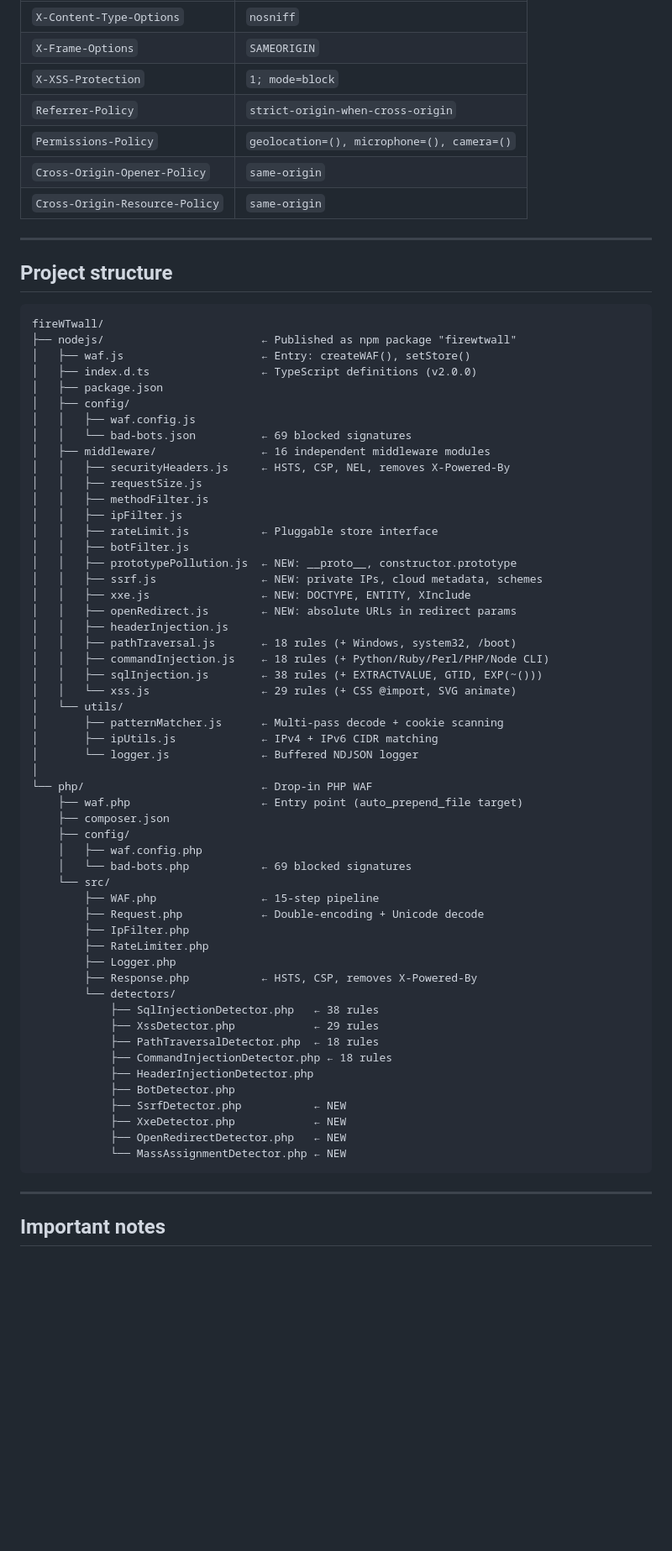
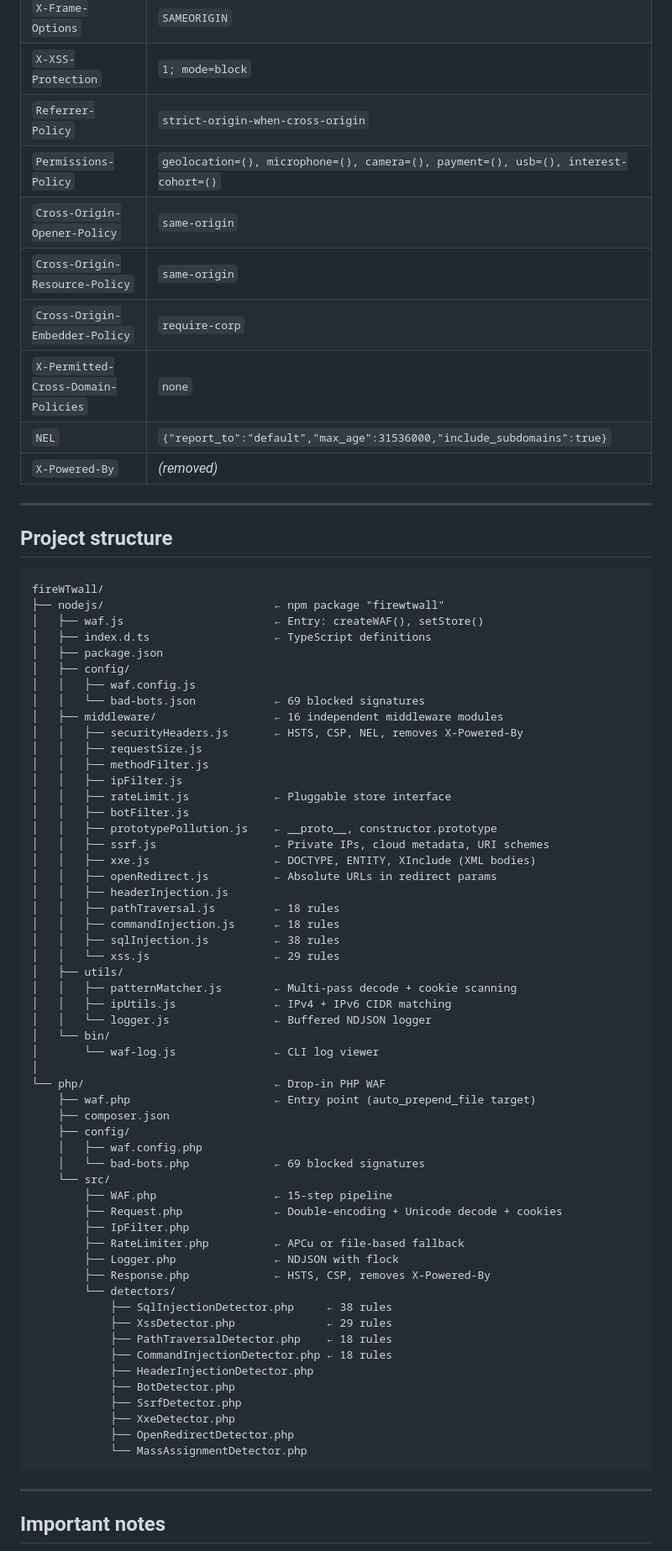
Before and after one commit to saarors/fireWTwall, a Markdown page: README.md, the part around one of its changes. Shown at 84% size. GitHub-like rendering; blank space fills up the shorter version.

````diff
--- a/README.md
+++ b/README.md
@@ -358,9 +487,13 @@ Every blocked request appends one NDJSON line to the log file:
 | `X-Frame-Options` | `SAMEORIGIN` |
 | `X-XSS-Protection` | `1; mode=block` |
 | `Referrer-Policy` | `strict-origin-when-cross-origin` |
-| `Permissions-Policy` | `geolocation=(), microphone=(), camera=()` |
+| `Permissions-Policy` | `geolocation=(), microphone=(), camera=(), payment=(), usb=(), interest-cohort=()` |
 | `Cross-Origin-Opener-Policy` | `same-origin` |
 | `Cross-Origin-Resource-Policy` | `same-origin` |
+| `Cross-Origin-Embedder-Policy` | `require-corp` |
+| `X-Permitted-Cross-Domain-Policies` | `none` |
+| `NEL` | `{"report_to":"default","max_age":31536000,"include_subdomains":true}` |
+| `X-Powered-By` | *(removed)* |
 
 ---
 
@@ -368,58 +501,60 @@ Every blocked request appends one NDJSON line to the log file:
 
 ```
 fireWTwall/
-├── nodejs/                        ← Published as npm package "firewtwall"
-│   ├── waf.js                     ← Entry: createWAF(), setStore()
-│   ├── index.d.ts                 ← TypeScript definitions (v2.0.0)
+├── nodejs/                          ← npm package "firewtwall"
+│   ├── waf.js                       ← Entry: createWAF(), setStore()
+│   ├── index.d.ts                   ← TypeScript definitions
 │   ├── package.json
 │   ├── config/
 │   │   ├── waf.config.js
-│   │   └── bad-bots.json          ← 69 blocked signatures
-│   ├── middleware/                ← 16 independent middleware modules
-│   │   ├── securityHeaders.js     ← HSTS, CSP, NEL, removes X-Powered-By
+│   │   └── bad-bots.json            ← 69 blocked signatures
+│   ├── middleware/                  ← 16 independent middleware modules
+│   │   ├── securityHeaders.js       ← HSTS, CSP, NEL, removes X-Powered-By
 │   │   ├── requestSize.js
 │   │   ├── methodFilter.js
 │   │   ├── ipFilter.js
-│   │   ├── rateLimit.js           ← Pluggable store interface
+│   │   ├── rateLimit.js             ← Pluggable store interface
 │   │   ├── botFilter.js
-│   │   ├── prototypePollution.js  ← NEW: __proto__, constructor.prototype
-│   │   ├── ssrf.js                ← NEW: private IPs, cloud metadata, schemes
-│   │   ├── xxe.js                 ← NEW: DOCTYPE, ENTITY, XInclude
-│   │   ├── openRedirect.js        ← NEW: absolute URLs in redirect params
+│   │   ├── prototypePollution.js    ← __proto__, constructor.prototype
+│   │   ├── ssrf.js                  ← Private IPs, cloud metadata, URI schemes
+│   │   ├── xxe.js                   ← DOCTYPE, ENTITY, XInclude (XML bodies)
+│   │   ├── openRedirect.js          ← Absolute URLs in redirect params
 │   │   ├── headerInjection.js
-│   │   ├── pathTraversal.js       ← 18 rules (+ Windows, system32, /boot)
-│   │   ├── commandInjection.js    ← 18 rules (+ Python/Ruby/Perl/PHP/Node CLI)
-│   │   ├── sqlInjection.js        ← 38 rules (+ EXTRACTVALUE, GTID, EXP(~()))
-│   │   └── xss.js                 ← 29 rules (+ CSS @import, SVG animate)
-│   └── utils/
-│       ├── patternMatcher.js      ← Multi-pass decode + cookie scanning
-│       ├── ipUtils.js             ← IPv4 + IPv6 CIDR matching
-│       └── logger.js              ← Buffered NDJSON logger
+│   │   ├── pathTraversal.js         ← 18 rules
+│   │   ├── commandInjection.js      ← 18 rules
+│   │   ├── sqlInjection.js          ← 38 rules
+│   │   └── xss.js                   ← 29 rules
+│   ├── utils/
+│   │   ├── patternMatcher.js        ← Multi-pass decode + cookie scanning
+│   │   ├── ipUtils.js               ← IPv4 + IPv6 CIDR matching
+│   │   └── logger.js                ← Buffered NDJSON logger
+│   └── bin/
+│       └── waf-log.js               ← CLI log viewer
 │
-└── php/                           ← Drop-in PHP WAF
-    ├── waf.php                    ← Entry point (auto_prepend_file target)
+└── php/                             ← Drop-in PHP WAF
+    ├── waf.php                      ← Entry point (auto_prepend_file target)
     ├── composer.json
     ├── config/
     │   ├── waf.config.php
-    │   └── bad-bots.php           ← 69 blocked signatures
+    │   └── bad-bots.php             ← 69 blocked signatures
     └── src/
-        ├── WAF.php                ← 15-step pipeline
-        ├── Request.php            ← Double-encoding + Unicode decode
+        ├── WAF.php                  ← 15-step pipeline
+        ├── Request.php              ← Double-encoding + Unicode decode + cookies
         ├── IpFilter.php
-        ├── RateLimiter.php
-        ├── Logger.php
-        ├── Response.php           ← HSTS, CSP, removes X-Powered-By
+        ├── RateLimiter.php          ← APCu or file-based fallback
+        ├── Logger.php               ← NDJSON with flock
+        ├── Response.php             ← HSTS, CSP, removes X-Powered-By
         └── detectors/
-            ├── SqlInjectionDetector.php   ← 38 rules
-            ├── XssDetector.php            ← 29 rules
-            ├── PathTraversalDetector.php  ← 18 rules
+            ├── SqlInjectionDetector.php     ← 38 rules
+            ├── XssDetector.php              ← 29 rules
+            ├── PathTraversalDetector.php    ← 18 rules
             ├── CommandInjectionDetector.php ← 18 rules
             ├── HeaderInjectionDetector.php
             ├── BotDetector.php
-            ├── SsrfDetector.php           ← NEW
-            ├── XxeDetector.php            ← NEW
-            ├── OpenRedirectDetector.php   ← NEW
-            └── MassAssignmentDetector.php ← NEW
+            ├── SsrfDetector.php
+            ├── XxeDetector.php
+            ├── OpenRedirectDetector.php
+            └── MassAssignmentDetector.php
 ```
 
 ---
````
Also changed, not shown: other parts of README.md (+230 -100 lines).
